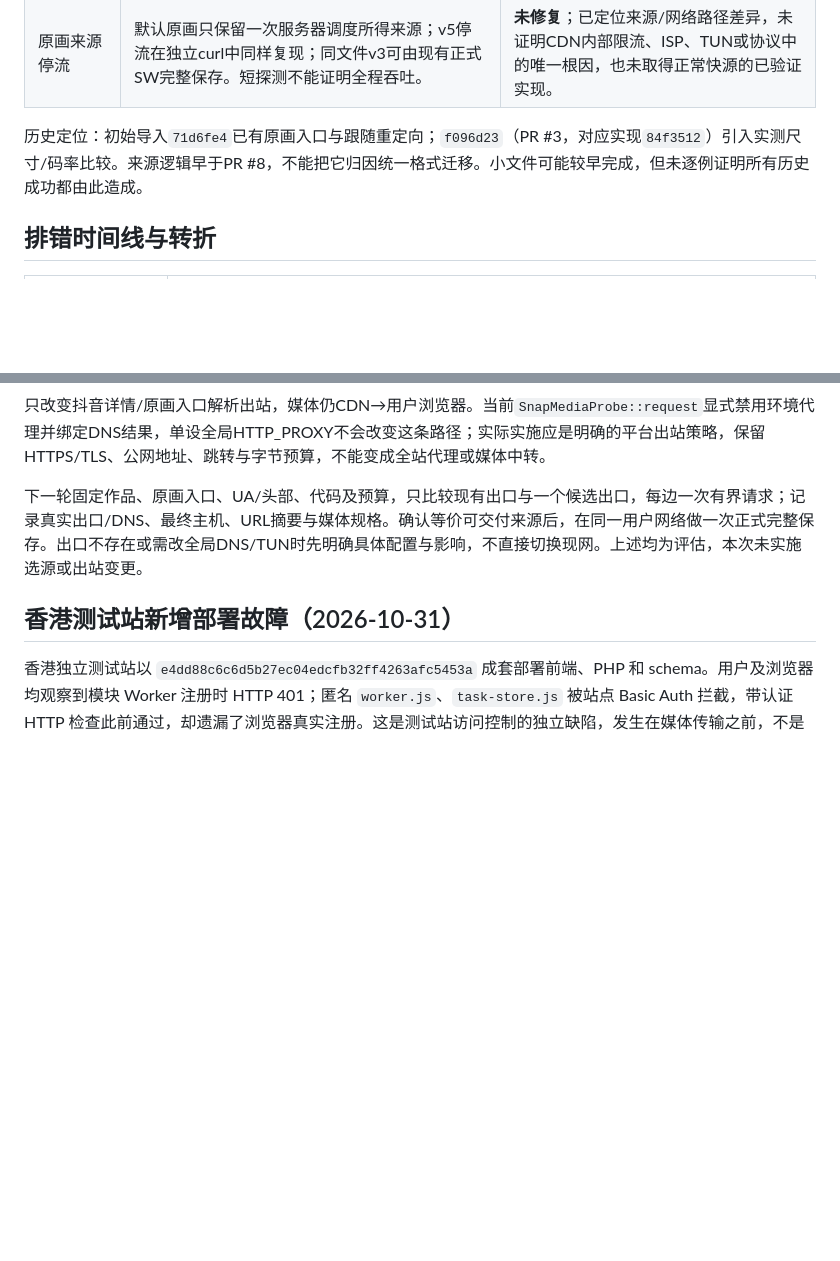
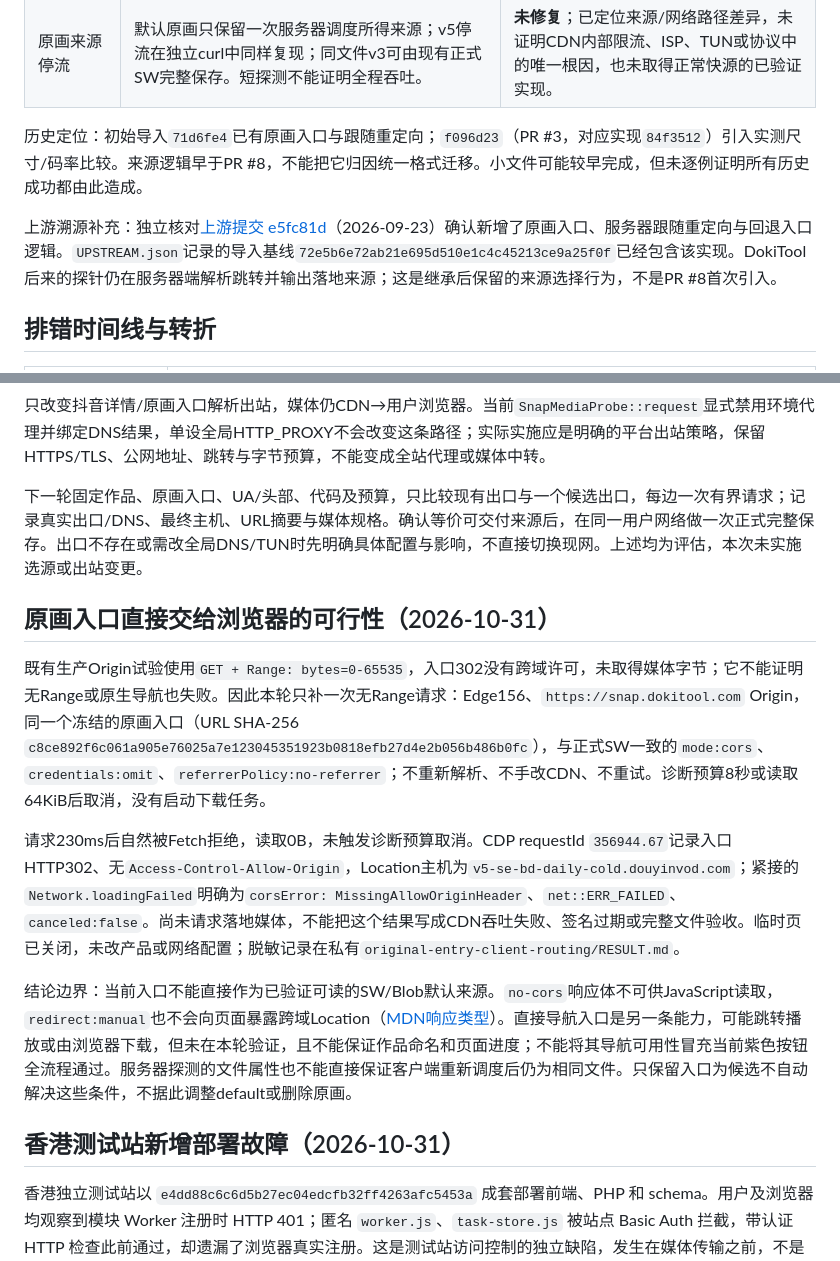
Before and after one commit to Brilliant666/DokiTool, a Markdown page: docs/incidents/INC-20261031-001-download-delivery.md, 2 parts joined by grey strips. Rendered like a GitHub page; blank space fills up the shorter version.

Commit message:
docs: verify upstream original route and browser CORS limitation

```diff
--- a/docs/incidents/INC-20261031-001-download-delivery.md
+++ b/docs/incidents/INC-20261031-001-download-delivery.md
@@ -24,6 +24,8 @@
 | 原画来源停流 | 默认原画只保留一次服务器调度所得来源；v5停流在独立curl中同样复现；同文件v3可由现有正式SW完整保存。短探测不能证明全程吞吐。 | **未修复**；已定位来源/网络路径差异，未证明CDN内部限流、ISP、TUN或协议中的唯一根因，也未取得正常快源的已验证实现。 |
 
 历史定位：初始导入`71d6fe4`已有原画入口与跟随重定向；`f096d23`（PR #3，对应实现`84f3512`）引入实测尺寸/码率比较。来源逻辑早于PR #8，不能把它归因统一格式迁移。小文件可能较早完成，但未逐例证明所有历史成功都由此造成。
+
+上游溯源补充：独立核对[上游提交 e5fc81d](https://github.com/jiuhunwl/short_videos/commit/e5fc81d59c91b92fcdb599b51f146e57804b626a)（2026-09-23）确认新增了原画入口、服务器跟随重定向与回退入口逻辑。`UPSTREAM.json`记录的导入基线`72e5b6e72ab21e695d510e1c4c45213ce9a25f0f`已经包含该实现。DokiTool后来的探针仍在服务器端解析跳转并输出落地来源；这是继承后保留的来源选择行为，不是PR #8首次引入。
 
 ## 排错时间线与转折
 
@@ -111,6 +113,14 @@
 
 下一轮固定作品、原画入口、UA/头部、代码及预算，只比较现有出口与一个候选出口，每边一次有界请求；记录真实出口/DNS、最终主机、URL摘要与媒体规格。确认等价可交付来源后，在同一用户网络做一次正式完整保存。出口不存在或需改全局DNS/TUN时先明确具体配置与影响，不直接切换现网。上述均为评估，本次未实施选源或出站变更。
 
+## 原画入口直接交给浏览器的可行性（2026-10-31）
+
+既有生产Origin试验使用`GET + Range: bytes=0-65535`，入口302没有跨域许可，未取得媒体字节；它不能证明无Range或原生导航也失败。因此本轮只补一次无Range请求：Edge156、`https://snap.dokitool.com` Origin，同一个冻结的原画入口（URL SHA-256 `c8ce892f6c061a905e76025a7e123045351923b0818efb27d4e2b056b486b0fc`），与正式SW一致的`mode:cors`、`credentials:omit`、`referrerPolicy:no-referrer`；不重新解析、不手改CDN、不重试。诊断预算8秒或读取64KiB后取消，没有启动下载任务。
+
+请求230ms后自然被Fetch拒绝，读取0B，未触发诊断预算取消。CDP requestId `356944.67`记录入口HTTP302、无`Access-Control-Allow-Origin`，Location主机为`v5-se-bd-daily-cold.douyinvod.com`；紧接的`Network.loadingFailed`明确为`corsError: MissingAllowOriginHeader`、`net::ERR_FAILED`、`canceled:false`。尚未请求落地媒体，不能把这个结果写成CDN吞吐失败、签名过期或完整文件验收。临时页已关闭，未改产品或网络配置；脱敏记录在私有`original-entry-client-routing/RESULT.md`。
+
+结论边界：当前入口不能直接作为已验证可读的SW/Blob默认来源。`no-cors`响应体不可供JavaScript读取，`redirect:manual`也不会向页面暴露跨域Location（[MDN响应类型](https://developer.mozilla.org/en-US/docs/Web/API/Response/type)）。直接导航入口是另一条能力，可能跳转播放或由浏览器下载，但未在本轮验证，且不能保证作品命名和页面进度；不能将其导航可用性冒充当前紫色按钮全流程通过。服务器探测的文件属性也不能直接保证客户端重新调度后仍为相同文件。只保留入口为候选不自动解决这些条件，不据此调整default或删除原画。
+
 ## 香港测试站新增部署故障（2026-10-31）
 
 香港独立测试站以 `e4dd88c6c6d5b27ec04edcfb32ff4263afc5453a` 成套部署前端、PHP 和 schema。用户及浏览器均观察到模块 Worker 注册时 HTTP 401；匿名 `worker.js`、`task-store.js` 被站点 Basic Auth 拦截，带认证 HTTP 检查此前通过，却遗漏了浏览器真实注册。这是测试站访问控制的独立缺陷，发生在媒体传输之前，不是原画来源停流的证明。
```
